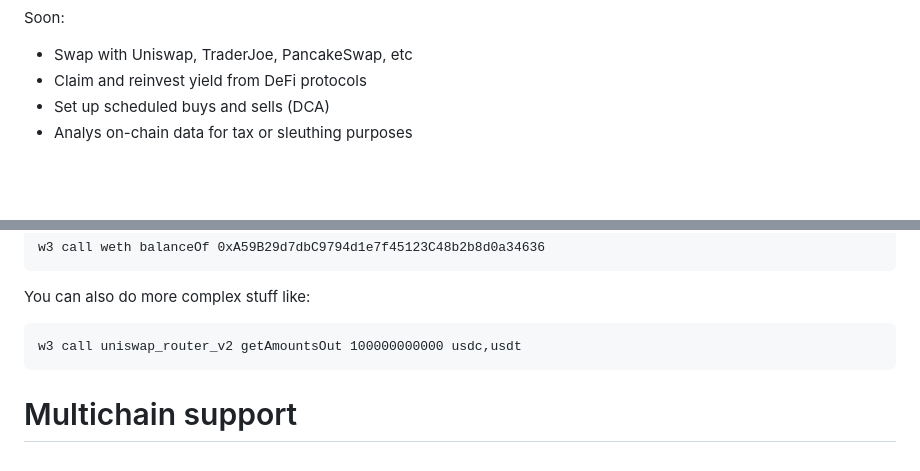
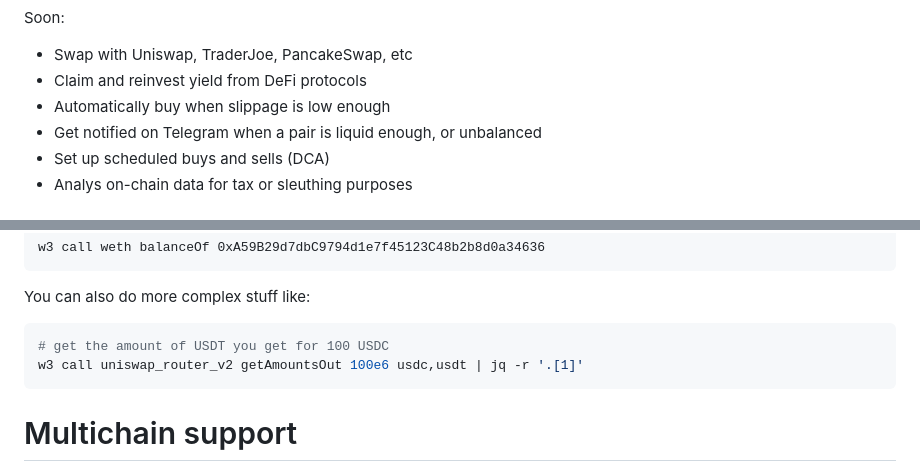
Before and after one commit to coccoinomane/web3cli, a Markdown page: README.md, 2 parts joined by grey strips. GitHub-like rendering; blank space fills up the shorter version.

Commit message:
📚 README: example of scientific notation in call

````diff
--- a/README.md
+++ b/README.md
@@ -22,6 +22,8 @@ Soon:
 
 - Swap with Uniswap, TraderJoe, PancakeSwap, etc
 - Claim and reinvest yield from DeFi protocols
+- Automatically buy when slippage is low enough
+- Get notified on Telegram when a pair is liquid enough, or unbalanced
 - Set up scheduled buys and sells (DCA)
 - Analys on-chain data for tax or sleuthing purposes
 
@@ -123,8 +125,9 @@ w3 call weth balanceOf 0xA59B29d7dbC9794d1e7f45123C48b2b8d0a34636
 
 You can also do more complex stuff like:
 
-```
-w3 call uniswap_router_v2 getAmountsOut 100000000000 usdc,usdt
+```bash
+# get the amount of USDT you get for 100 USDC
+w3 call uniswap_router_v2 getAmountsOut 100e6 usdc,usdt | jq -r '.[1]'
 ```
 
 # Multichain support
````
